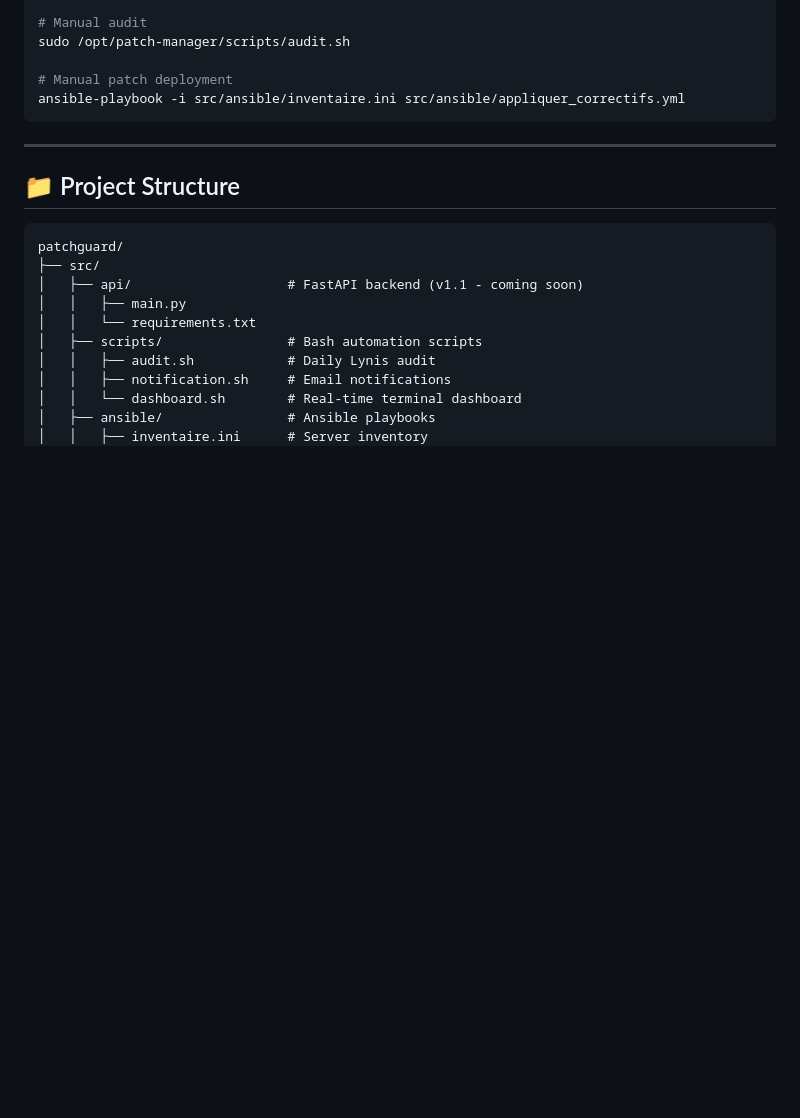
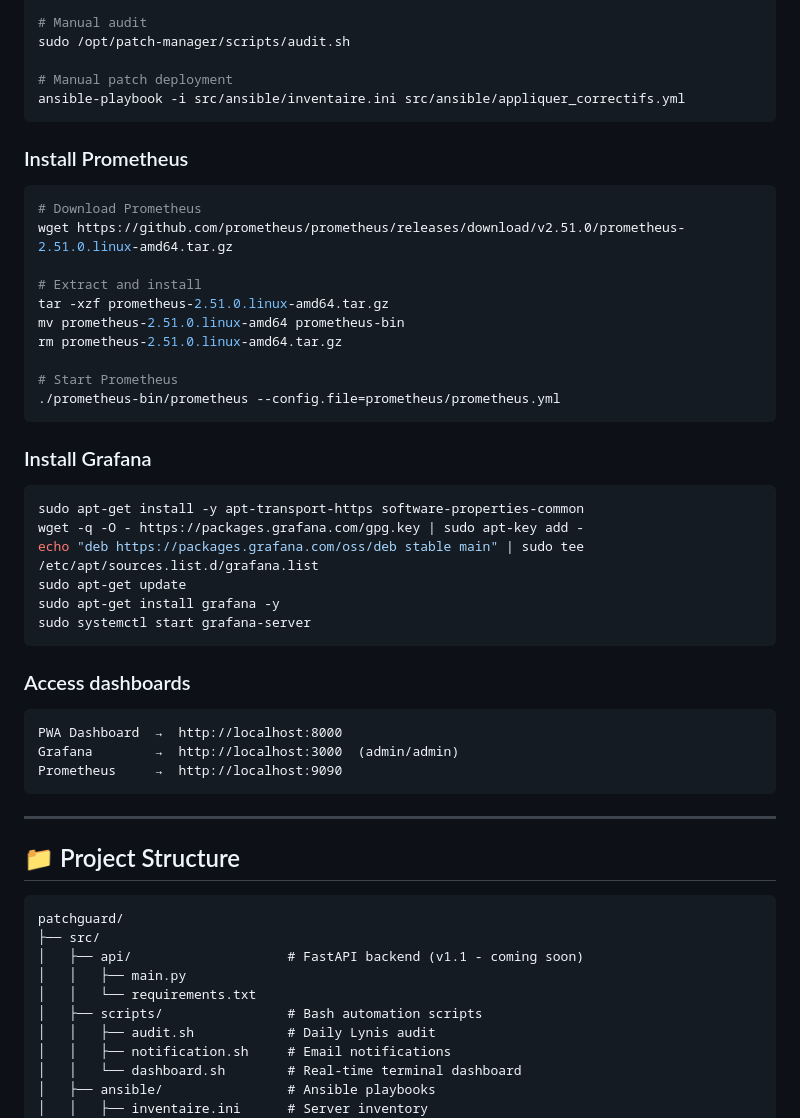
Before and after one commit to SautiRay/patchguard, a Markdown page: README.md, the part around the change. Rendered like a GitHub page; blank space fills up the shorter version.

Commit message:
Add installation instructions for Prometheus and Grafana
Added installation instructions for Prometheus and Grafana, including commands to download, install, and start services.

````diff
--- a/README.md
+++ b/README.md
@@ -158,7 +158,39 @@ sudo /opt/patch-manager/scripts/audit.sh
 # Manual patch deployment
 ansible-playbook -i src/ansible/inventaire.ini src/ansible/appliquer_correctifs.yml
 ```
+### Install Prometheus
 
+```bash
+# Download Prometheus
+wget https://github.com/prometheus/prometheus/releases/download/v2.51.0/prometheus-2.51.0.linux-amd64.tar.gz
+
+# Extract and install
+tar -xzf prometheus-2.51.0.linux-amd64.tar.gz
+mv prometheus-2.51.0.linux-amd64 prometheus-bin
+rm prometheus-2.51.0.linux-amd64.tar.gz
+
+# Start Prometheus
+./prometheus-bin/prometheus --config.file=prometheus/prometheus.yml
+```
+
+### Install Grafana
+
+```bash
+sudo apt-get install -y apt-transport-https software-properties-common
+wget -q -O - https://packages.grafana.com/gpg.key | sudo apt-key add -
+echo "deb https://packages.grafana.com/oss/deb stable main" | sudo tee /etc/apt/sources.list.d/grafana.list
+sudo apt-get update
+sudo apt-get install grafana -y
+sudo systemctl start grafana-server
+```
+
+### Access dashboards
+
+```
+PWA Dashboard  →  http://localhost:8000
+Grafana        →  http://localhost:3000  (admin/admin)
+Prometheus     →  http://localhost:9090
+```
 ---
 
 ## 📁 Project Structure
````
